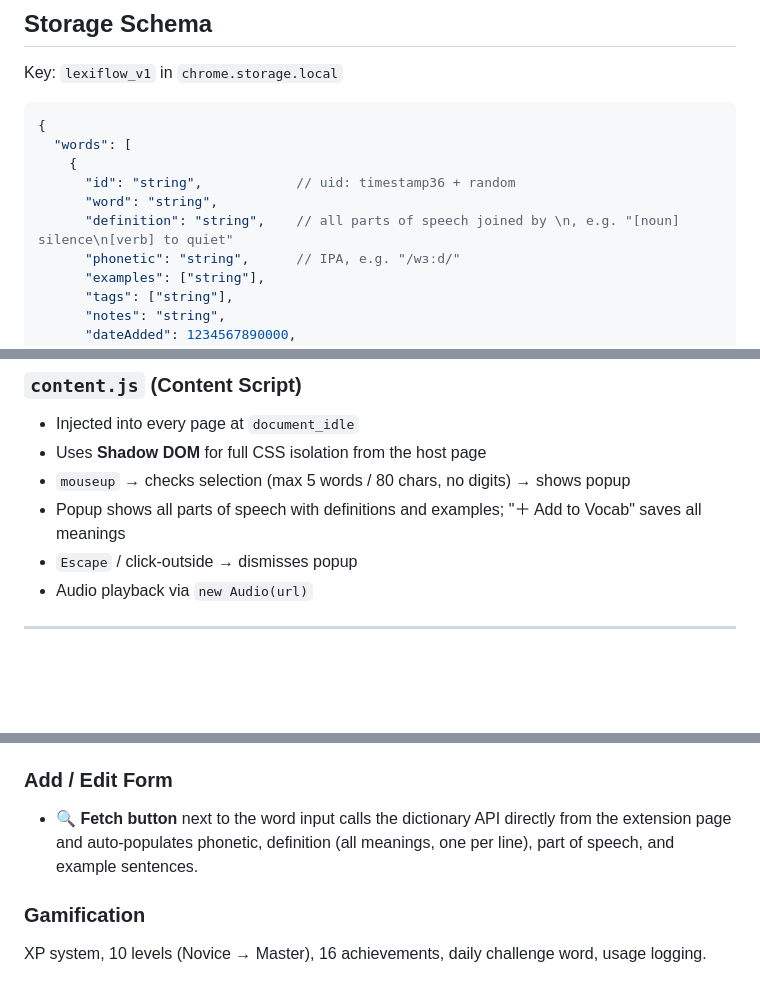
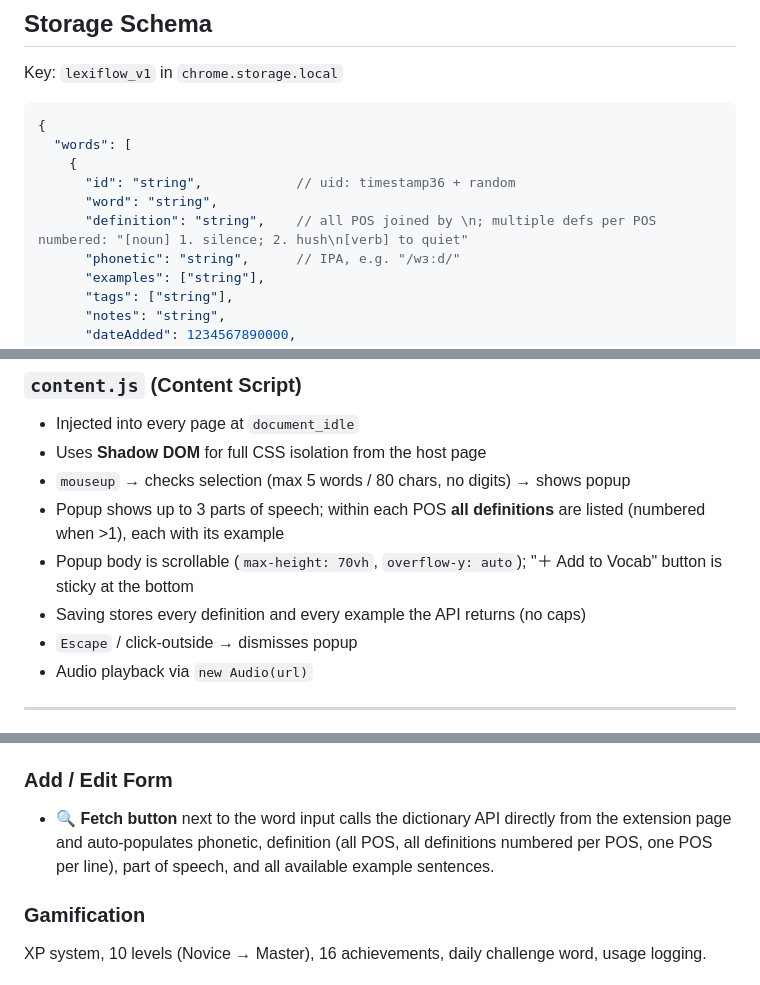
Before and after one commit to solodkind74/SRS-web-app, a Markdown page: ARCHITECTURE.md, 3 parts joined by grey strips. Drawn GitHub-style; blank space fills up the shorter version.

Commit message:
Update ARCHITECTURE.md to reflect definition and popup changes
- Storage schema: note numbered definitions format per POS
- content.js section: document all-definitions display, scrollable popup,
  sticky Add button, no storage caps
- Web app section: note all definitions/examples captured by Fetch button

Co-Authored-By: Claude Sonnet 4.6 <noreply@anthropic.com>

```diff
--- a/ARCHITECTURE.md
+++ b/ARCHITECTURE.md
@@ -69,7 +69,7 @@ Key: `lexiflow_v1` in `chrome.storage.local`
     {
       "id": "string",            // uid: timestamp36 + random
       "word": "string",
-      "definition": "string",    // all parts of speech joined by \n, e.g. "[noun] silence\n[verb] to quiet"
+      "definition": "string",    // all POS joined by \n; multiple defs per POS numbered: "[noun] 1. silence; 2. hush\n[verb] to quiet"
       "phonetic": "string",      // IPA, e.g. "/wɜːd/"
       "examples": ["string"],
       "tags": ["string"],
@@ -163,7 +163,9 @@ The extension still lets the user save the word; definition will be empty and ca
 - Injected into every page at `document_idle`
 - Uses **Shadow DOM** for full CSS isolation from the host page
 - `mouseup` → checks selection (max 5 words / 80 chars, no digits) → shows popup
-- Popup shows all parts of speech with definitions and examples; "＋ Add to Vocab" saves all meanings
+- Popup shows up to 3 parts of speech; within each POS **all definitions** are listed (numbered when >1), each with its example
+- Popup body is scrollable (`max-height: 70vh`, `overflow-y: auto`); "＋ Add to Vocab" button is sticky at the bottom
+- Saving stores every definition and every example the API returns (no caps)
 - `Escape` / click-outside → dismisses popup
 - Audio playback via `new Audio(url)`
 
@@ -182,7 +184,7 @@ This means `index.html` works both as an extension page and as a plain local fil
 Hash-based SPA router: `#/dashboard`, `#/library`, `#/study/passive`, `#/study/active`, `#/add`, `#/word/:id`, `#/achievements`
 
 ### Add / Edit Form
-- **🔍 Fetch button** next to the word input calls the dictionary API directly from the extension page and auto-populates phonetic, definition (all meanings, one per line), part of speech, and example sentences.
+- **🔍 Fetch button** next to the word input calls the dictionary API directly from the extension page and auto-populates phonetic, definition (all POS, all definitions numbered per POS, one POS per line), part of speech, and all available example sentences.
 
 ### Gamification
 XP system, 10 levels (Novice → Master), 16 achievements, daily challenge word, usage logging.
```
